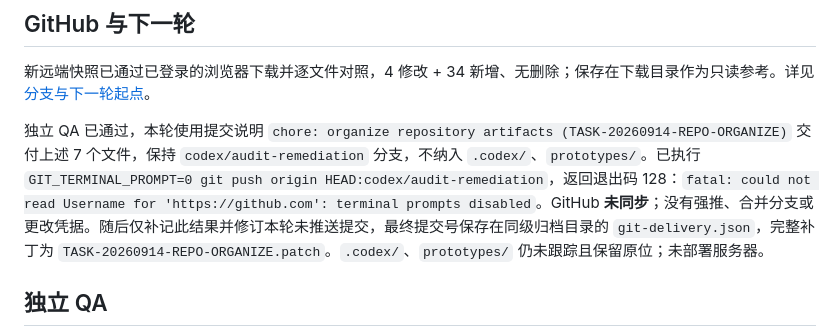
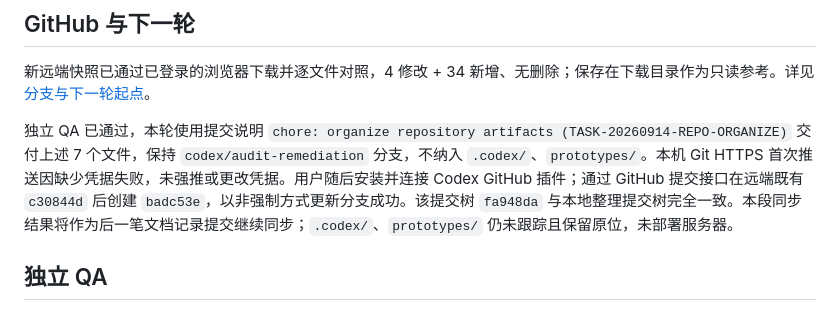
Before and after one commit to lizi-product-studio/xiangwei-group-buy, a Markdown page: docs/task-20260914-repo-organize.md, the part around the change. Rendered like a GitHub page.

Commit message:
docs: record GitHub plugin synchronization (TASK-20260914-REPO-ORGANIZE)

```diff
--- a/docs/task-20260914-repo-organize.md
+++ b/docs/task-20260914-repo-organize.md
@@ -39,7 +39,7 @@
 
 新远端快照已通过已登录的浏览器下载并逐文件对照，4 修改 + 34 新增、无删除；保存在下载目录作为只读参考。详见 [分支与下一轮起点](repository-guide.md#5-分支与下一轮起点2026-09-14-核对)。
 
-独立 QA 已通过，本轮使用提交说明 `chore: organize repository artifacts (TASK-20260914-REPO-ORGANIZE)` 交付上述 7 个文件，保持 `codex/audit-remediation` 分支，不纳入 `.codex/`、`prototypes/`。已执行 `GIT_TERMINAL_PROMPT=0 git push origin HEAD:codex/audit-remediation`，返回退出码 128：`fatal: could not read Username for 'https://github.com': terminal prompts disabled`。GitHub **未同步**；没有强推、合并分支或更改凭据。随后仅补记此结果并修订本轮未推送提交，最终提交号保存在同级归档目录的 `git-delivery.json`，完整补丁为 `TASK-20260914-REPO-ORGANIZE.patch`。`.codex/`、`prototypes/` 仍未跟踪且保留原位；未部署服务器。
+独立 QA 已通过，本轮使用提交说明 `chore: organize repository artifacts (TASK-20260914-REPO-ORGANIZE)` 交付上述 7 个文件，保持 `codex/audit-remediation` 分支，不纳入 `.codex/`、`prototypes/`。本机 Git HTTPS 首次推送因缺少凭据失败，未强推或更改凭据。用户随后安装并连接 Codex GitHub 插件；通过 GitHub 提交接口在远端既有 `c30844d` 后创建 `badc53e`，以非强制方式更新分支成功。该提交树 `fa948da` 与本地整理提交树完全一致。本段同步结果将作为后一笔文档记录提交继续同步；`.codex/`、`prototypes/` 仍未跟踪且保留原位，未部署服务器。
 
 ## 独立 QA
 
```
